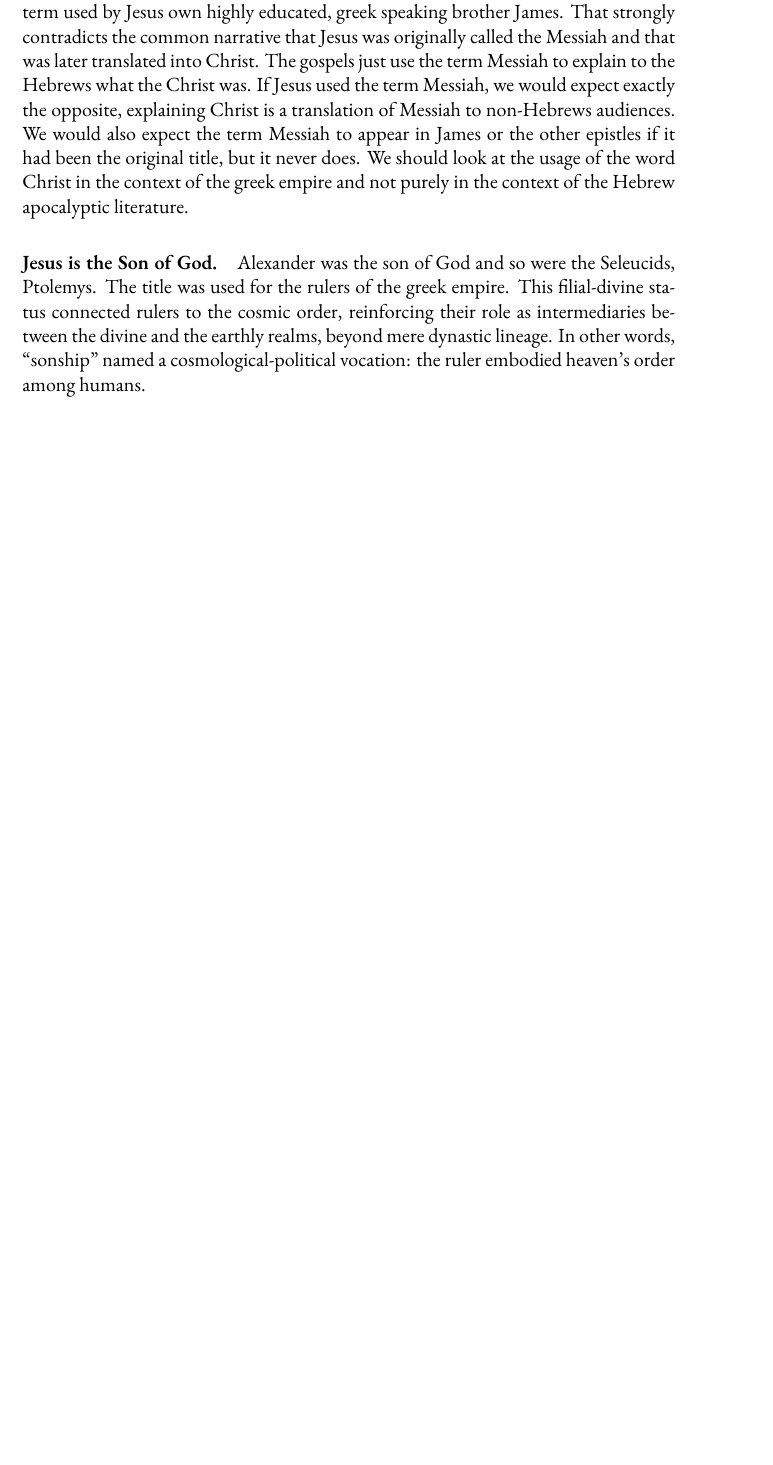
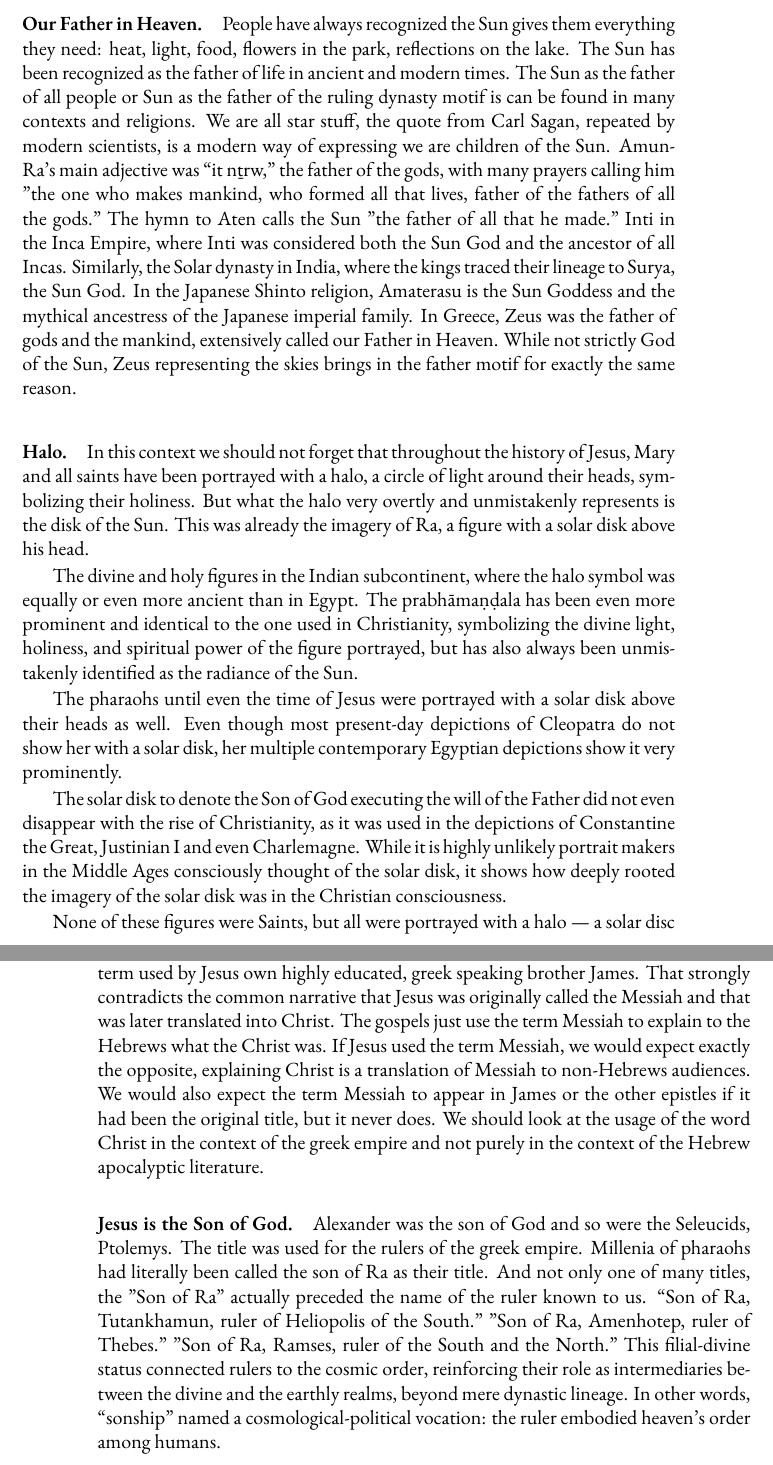
Before and after one commit to mvdatacenter/historical-jesus-son-of-god, a LaTeX thesis (manuscript.tex, which reads chapter3.tex): part of page 69 of 143 before the commit and two parts of pages 65 and 70 of 143 after it, the two joined at a grey line, cut at the place of the change, the shorter picture padded with empty space. Compiled offline with XeLaTeX.

Commit message:
Add dynastic claims and historical context for Jesus in chapters 1-4

```diff
--- a/chapter3.tex
+++ b/chapter3.tex
@@ -224,6 +224,35 @@ The seven-day planetary week, created in Ptolemaic Alexandria, was the framework
 Philo of Alexandria reflects the Jewish numbered week, while contemporary Egyptian calendars already used the planetary scheme.
 And it was Christians who carried this seven-day week into the Roman world, with Sun and Lord identified together — not the other way around.
 
+\paragraph{Our Father in Heaven.}
+People have always recognized the Sun gives them everything they need: heat, light, food, flowers in the park, reflections on the lake.
+The Sun has been recognized as the father of life in ancient and modern times.
+The Sun as the father of all people or Sun as the father of the ruling dynasty motif is can be found in many contexts and religions.
+We are all star stuff, the quote from Carl Sagan, repeated by modern scientists, is a modern way of expressing we are children of the Sun.
+Amun-Ra's main adjective was “it nṯrw," the father of the gods, with many prayers calling him "the one who makes mankind, who formed all that lives, father of the fathers of all the gods."
+The hymn to Aten calls the Sun "the father of all that he made."
+Inti in the Inca Empire, where Inti was considered both the Sun God and the ancestor of all Incas.
+Similarly, the Solar dynasty in India, where the kings traced their lineage to Surya, the Sun God.
+In the Japanese Shinto religion, Amaterasu is the Sun Goddess and the mythical ancestress of the Japanese imperial family.
+In Greece, Zeus was the father of gods and the mankind, extensively called our Father in Heaven.
+While not strictly God of the Sun, Zeus representing the skies brings in the father motif for exactly the same reason.
+
+\paragraph{Halo.}
+In this context we should not forget that throughout the history of Jesus, Mary and all saints have been portrayed with a halo, a circle of light around their heads, symbolizing their holiness.
+But what the halo very overtly and unmistakenly represents is the disk of the Sun.
+This was already the imagery of Ra, a figure with a solar disk above his head.
+
+The divine and holy figures in the Indian subcontinent, where the halo symbol was equally or even more ancient than in Egypt.
+The prabhāmaṇḍala has been even more prominent and identical to the one used in Christianity, symbolizing the divine light, holiness, and spiritual power of the figure portrayed, but has also always been unmistakenly identified as the radiance of the Sun.
+
+The pharaohs until even the time of Jesus were portrayed with a solar disk above their heads as well.
+Even though most present-day depictions of Cleopatra do not show her with a solar disk, her multiple contemporary Egyptian depictions show it very prominently.
+
+The solar disk to denote the Son of God executing the will of the Father did not even disappear with the rise of Christianity, as it was used in the depictions of Constantine the Great, Justinian I and even Charlemagne.
+While it is highly unlikely portrait makers in the Middle Ages consciously thought of the solar disk, it shows how deeply rooted the imagery of the solar disk was in the Christian consciousness.
+
+None of these figures were Saints, but all were portrayed with a halo — a solar disc representation of God the Father, symbolizing the divine authority standing behind their earthly rule.
+
 \subsection{Jesus Christ referring to Our Father in Heaven and YHWH}\label{subsec:jesus-christ-referring-to-our-father-in-heaven-and-yhwh}
 Jesus’ speech consistently distinguishes \emph{the Father in the heavens} (whose essence is mercy, generosity, forgiveness) from the \emph{Kyrios} invoked in Israel’s scriptures and civic religion. The Gospels preserve this distinction at three levels: (1) Jesus’ own address to God as “my Father” and the teaching of “our Father”; (2) his polemics with Judeans who claim God as their Father; (3) his quoting of Scripture where the Tetragrammaton (YHWH) appears as \emph{Kyrios} in Greek, alongside his reassignment of \emph{Kyrios} as a royal title to himself.
 
@@ -314,6 +343,11 @@ We should look at the usage of the word Christ in the context of the greek empir
 \paragraph{Jesus is the Son of God.}\label{par:jesus-is-the-son-of-god.}
 Alexander was the son of God and so were the Seleucids, Ptolemys.
 The title was used for the rulers of the greek empire.
+Millenia of pharaohs had literally been called the son of Ra as their title.
+And not only one of many titles, the "Son of Ra" actually preceded the name of the ruler known to us.
+“Son of Ra, Tutankhamun, ruler of Heliopolis of the South."
+"Son of Ra, Amenhotep, ruler of Thebes."
+"Son of Ra, Ramses, ruler of the South and the North."
 This filial-divine status connected rulers to the cosmic order, reinforcing their role as intermediaries between the divine and the earthly realms, beyond mere dynastic lineage.
 In other words, “sonship” named a cosmological-political vocation: the ruler embodied heaven’s order among humans.
 
```
Also changed, not shown: chapter2.tex (+5 -0 lines).
